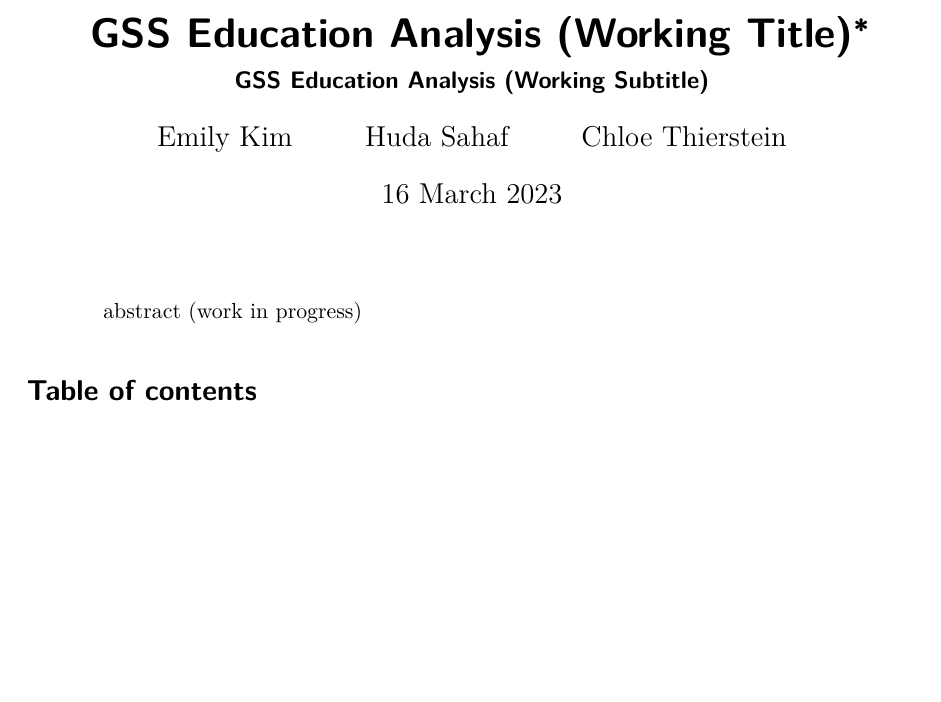
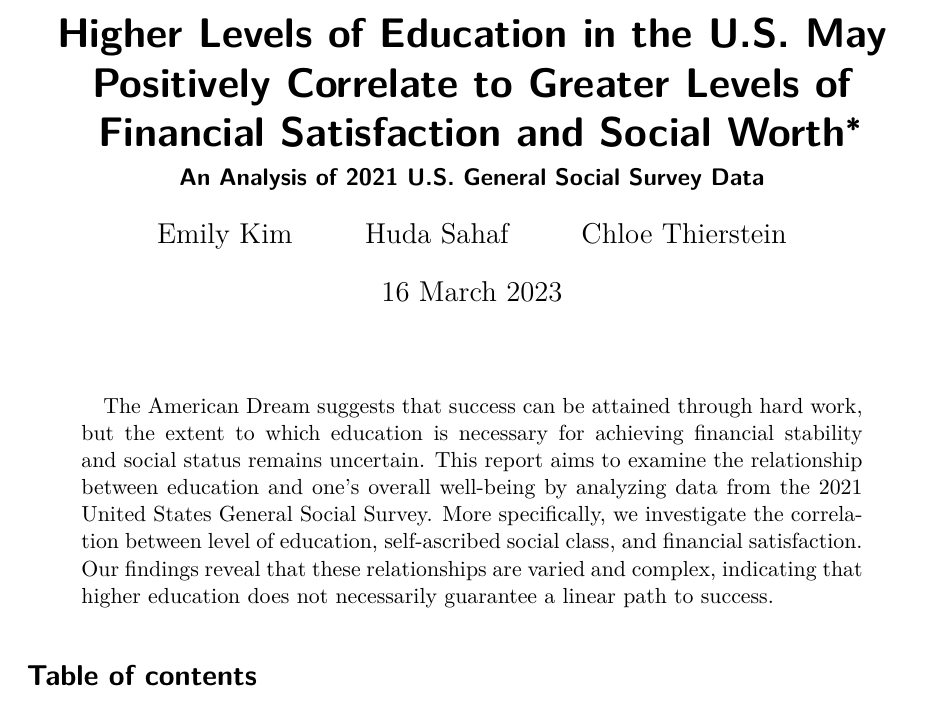
Before and after one commit to korolodf/gss_education_analysis, a Quarto document (outputs/paper/paper.qmd): part of page 1 of 18, cut at the place of the change, the shorter picture padded with empty space. The pictures show the output file outputs/paper/paper.pdf that the author committed with the source.

Commit message:
update title and abstract

```diff
--- a/outputs/paper/paper.qmd
+++ b/outputs/paper/paper.qmd
@@ -1,6 +1,6 @@
 ---
-title: "GSS Education Analysis (Working Title)"
-subtitle: "GSS Education Analysis (Working Subtitle)"
+title: "Higher Levels of Education in the U.S. May Positively Correlate to Greater Levels of Financial Satisfaction and Social Worth"
+subtitle: "An Analysis of 2021 U.S. General Social Survey Data"
 author:
   - Emily Kim
   - Huda Sahaf
@@ -8,7 +8,7 @@ author:
 thanks: "Code and data are available at: https://github.com/cthierst/gss_education_analysis.git"
 date: "March 16, 2023"
 date-format: "D MMMM YYYY"
-abstract: "abstract (work in progress)"
+abstract: "The American Dream suggests that success can be attained through hard work, but the extent to which education is necessary for achieving financial stability and social status remains uncertain. This report aims to examine the relationship between education and one’s overall well-being by analyzing data from the 2021 United States General Social Survey. More specifically, we investigate the correlation between level of education, self-ascribed social class, and financial satisfaction. Our findings reveal that these relationships are varied and complex, indicating that higher education does not necessarily guarantee a linear path to success."
 format: pdf
 toc: TRUE
 number-sections: TRUE
```
Also changed, not shown: outputs/paper/paper.pdf.
